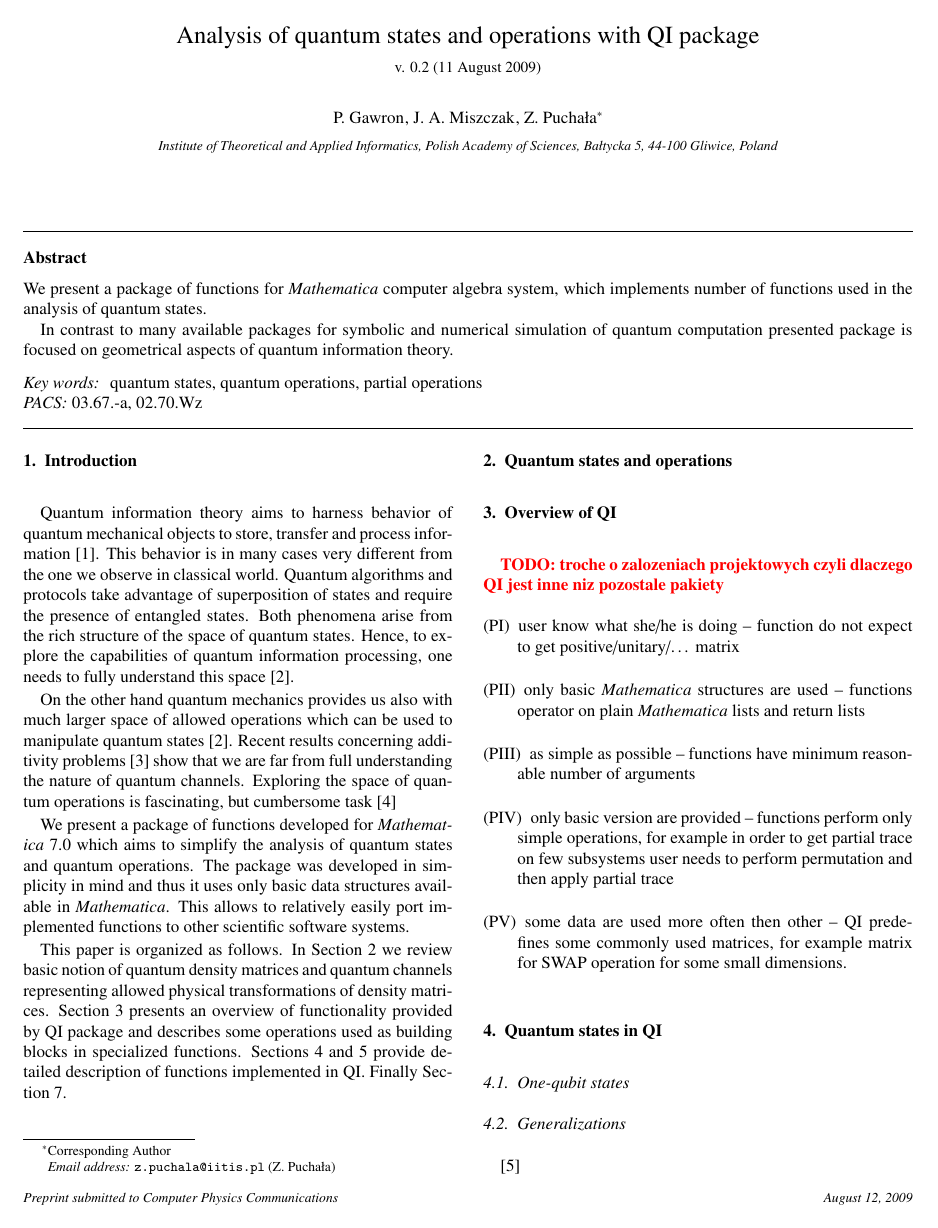
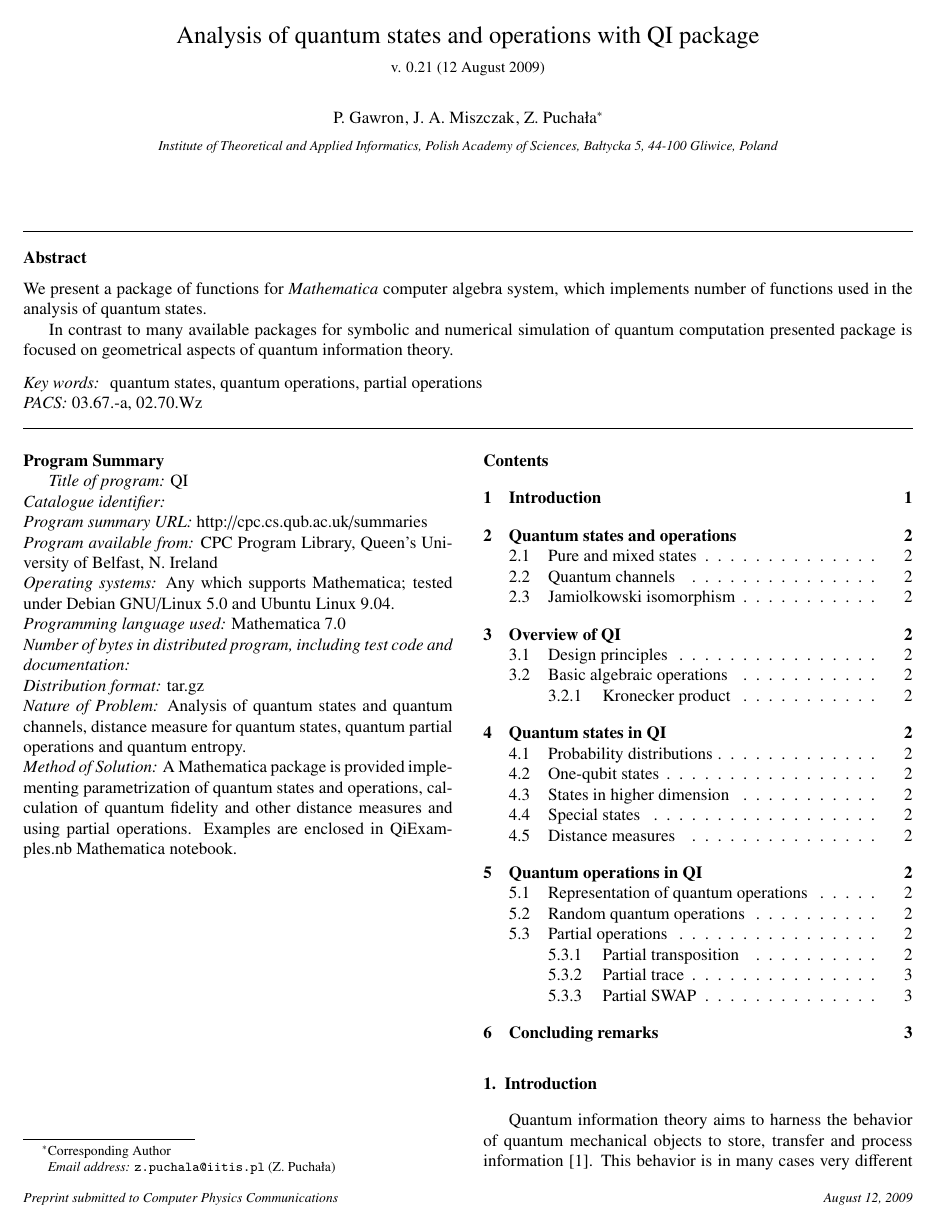
Before and after one commit to jmiszczak/qi, a LaTeX paper (doc/qi.tex): page 1 of 2 before the commit and page 1 of 3 after it. Compiled offline with pdfLaTeX.

Commit message:
wstepny podzial na sekcje

```diff
--- a/doc/qi.tex
+++ b/doc/qi.tex
@@ -1,6 +1,7 @@
 %
 % v. 0.2 - 11/08/2009 - Jarek - extended introductions and bibliography
-\documentclass[final,5p,times,twocolumn]{elsarticle}
+% v. 0.21 - 12/08/2009 - Jarek - preliminary sections
+\documentclass[final,5p,times]{elsarticle}
 
 %% Use the option review to obtain double line spacing
 %% \documentclass[authoryear,preprint,review,12pt]{elsarticle}
@@ -41,6 +42,7 @@
 \newcommand{\tr}{\mathrm{tr}}
 \newcommand{\M}{\ensuremath{\mathbb{M}}}
 \newcommand{\qi}{QI}
+\newcommand{\code}[1]{\texttt{#1}}
 
 \usepackage{xcolor}
 \newcommand{\todo}[1]{\textcolor{red}{\bf TODO: #1}}
@@ -71,7 +73,7 @@
 %% \address{Address\fnref{label3}}
 %% \fntext[label3]{}
 
-\title{Analysis of quantum states and operations with \qi\ package\\[6pt] \small{v. 0.2 (11 August 2009)}}
+\title{Analysis of quantum states and operations with \qi\ package\\[6pt] \small{v. 0.21 (12 August 2009)}}
 
 %% use optional labels to link authors explicitly to addresses:
 %% \author[label1,label2]{}
@@ -110,13 +112,32 @@ quantum states \sep quantum operations \sep partial operations
 
 \end{frontmatter}
 
+\newpage
+\noindent{\bf Program Summary}
+
+{\it Title of program:} \qi\\
+{\it Catalogue identifier:}\\
+{\it Program summary URL:} http://cpc.cs.qub.ac.uk/summaries\\
+{\it Program available from:} CPC Program Library, Queen's University of Belfast, N. Ireland\\
+{\it Operating systems:} Any which supports Mathematica; tested under Debian GNU/Linux 5.0 and Ubuntu Linux 9.04.\\
+{\it Programming language used:} Mathematica 7.0\\
+{\it Number of bytes in distributed program, including test code and
+documentation: }\\
+{\it Distribution format:} tar.gz\\
+{\it Nature of Problem:} Analysis of quantum states and quantum channels,
+distance measure for quantum states, quantum partial operations and quantum entropy.\\
+{\it Method of Solution:} A Mathematica package is provided implementing parametrization of quantum states and operations, calculation of quantum fidelity and other distance measures and using partial operations. Examples are enclosed in QiExamples.nb Mathematica notebook. \\
+
+\newpage
+\tableofcontents
+
 %% \linenumbers
 
 %% main text
 %%%%%%%%%%%%%%%%%%%%%%%%%%%%%%%%%%%%%%%%%%%%%%%%%%%%%%%%%%%%%%%%%%%%%%%%%%%%%%%%
 \section{Introduction}\label{sec:intro}
 %%%%%%%%%%%%%%%%%%%%%%%%%%%%%%%%%%%%%%%%%%%%%%%%%%%%%%%%%%%%%%%%%%%%%%%%%%%%%%%%
-Quantum information theory aims to harness behavior of quantum mechanical
+Quantum information theory aims to harness the behavior of quantum mechanical
 objects to store, transfer and process information~\cite{hayashi}. This behavior
 is in many cases very different from the one we observe in classical world.
 Quantum algorithms and protocols take advantage of superposition of states and
@@ -125,9 +146,3 @@ structure of the space of quantum states. Hence, to explore the capabilities of
 quantum information processing, one needs to fully understand this
 space~\cite{BZ06}.
 
-On the other hand quantum mechanics provides us also with much larger space of
-allowed operations which can be used to manipulate quantum states~\cite{BZ06}.
-Recent results concerning additivity problems~\cite{hastings09superadditivity}
-show that we are far from full understanding the nature of quantum channels.
-Exploring the space of quantum operations is fascinating, but cumbersome
-task~\cite{ruskai02analysis}
@@ -140,4 +161,3 @@ We present a~package of functions developed for \Mathematica\ 7.0 which aims to
 simplify the analysis of quantum states and quantum operations. The package was
 developed in simplicity in mind and thus it uses only basic data structures
 available in \Mathematica. This allows to relatively easily port implemented
-functions to other scientific software systems.
@@ -148,7 +175,8 @@ allowed physical transformations of density matrices. Section~\ref{sec:over}
 presents an overview of functionality provided by \qi\ package and describes
 some operations used as building blocks in specialized functions.
 Sections~\ref{sec:states} and \ref{sec:channels} provide detailed description of
-functions implemented in~\qi. Finally Section~\ref{sec:comclude}.
+functions implemented in~\qi. Finally Section~\ref{sec:comclude} provides some
+concluding remarks.
 
 %% The Appendices part is started with the command \appendix;
 %% appendix sections are then done as normal sections
@@ -163,4 +208,3 @@ functions implemented in~\qi. Finally Section~\ref{sec:comclude}.
 %%%%%%%%%%%%%%%%%%%%%%%%%%%%%%%%%%%%%%%%%%%%%%%%%%%%%%%%%%%%%%%%%%%%%%%%%%%%%%%%
 \section{Overview of \qi}\label{sec:over}
 %%%%%%%%%%%%%%%%%%%%%%%%%%%%%%%%%%%%%%%%%%%%%%%%%%%%%%%%%%%%%%%%%%%%%%%%%%%%%%%%
-\todo{troche o zalozeniach projektowych czyli dlaczego \qi\ jest inne niz pozostale pakiety}
@@ -167,14 +218 @@ functions implemented in~\qi. Finally Section~\ref{sec:comclude}.
 \newcounter{principle}
-\begin{list}{(P\Roman{principle})}{\usecounter{principle}}
-\item user know what she/he is doing -- function do not expect to get
-positive/unitary/\ldots\ matrix
-\item only basic \Mathematica\ structures are
-used -- functions operator on plain \Mathematica\ lists and return lists
-\item as simple as possible -- functions have minimum reasonable number of
-arguments
-\item only basic version are provided -- functions perform only simple
-operations, for example in order to get partial trace on few subsystems user
-needs to perform permutation and then apply partial trace
-\item some data are
-used more often then other -- \qi\ predefines some commonly used matrices, for
-example matrix for \SWAP\ operation for some small dimensions.
@@ -190,6 +253,5 @@ example matrix for \SWAP\ operation for some small dimensions.
 %%%%%%%%%%%%%%%%%%%%%%%%%%%%%%%%%%%%%%%%%%%%%%%%%%%%%%%%%%%%%%%%%%%%%%%%%%%%%%%%
 
 %%%%%%%%%%%%%%%%%%%%%%%%%%%%%%%%%%%%%%%%%%%%%%%%%%%%%%%%%%%%%%%%%%%%%%%%%%%%%%%%
-\subsection{Generalizations}
+\subsection{States in higher dimension}
 %%%%%%%%%%%%%%%%%%%%%%%%%%%%%%%%%%%%%%%%%%%%%%%%%%%%%%%%%%%%%%%%%%%%%%%%%%%%%%%%
-\cite{tilma02generalized}
```
Also changed, not shown: doc/qi.bib (+16 -0 lines), doc/qi.tex (94 more changed lines).
